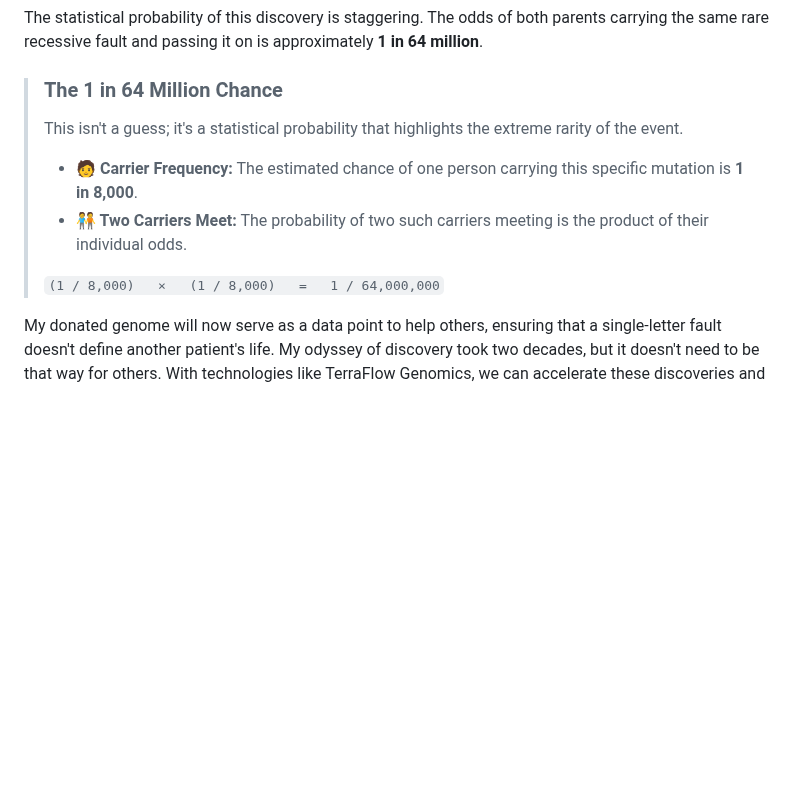
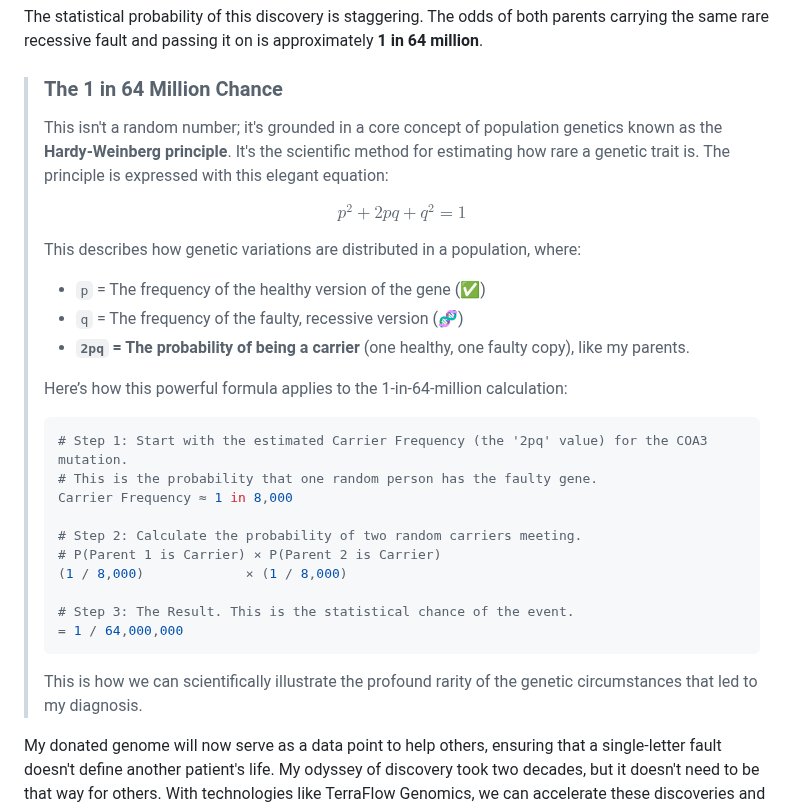
Before and after one commit to Harry5haw/Geyser-Genomics, a Markdown page: README.md, the part around the change. Rendered like a GitHub page; blank space fills up the shorter version.

````diff
--- a/README.md
+++ b/README.md
@@ -59,12 +59,30 @@ The statistical probability of this discovery is staggering. The odds of both pa
 
 >### The 1 in 64 Million Chance
 >
->This isn't a guess; it's a statistical probability that highlights the extreme rarity of the event.
+>This isn't a random number; it's grounded in a core concept of population genetics known as the **Hardy-Weinberg principle**. It's the scientific method for estimating how rare a genetic trait is. The principle is expressed with this elegant equation:
 >
->*   **🧑 Carrier Frequency:** The estimated chance of one person carrying this specific mutation is **1 in 8,000**.
->*   **🧑‍🤝‍🧑 Two Carriers Meet:** The probability of two such carriers meeting is the product of their individual odds.
+>$$ p^2 + 2pq + q^2 = 1 $$
 >
->    `(1 / 8,000)   ×   (1 / 8,000)   =   1 / 64,000,000`
+>This describes how genetic variations are distributed in a population, where:
+>*   `p` = The frequency of the healthy version of the gene (✅)
+>*   `q` = The frequency of the faulty, recessive version (🧬)
+>*   **`2pq` = The probability of being a carrier** (one healthy, one faulty copy), like my parents.
+>
+>Here’s how this powerful formula applies to the 1-in-64-million calculation:
+>
+>```bash
+># Step 1: Start with the estimated Carrier Frequency (the '2pq' value) for the COA3 mutation.
+># This is the probability that one random person has the faulty gene.
+>Carrier Frequency ≈ 1 in 8,000
+>
+># Step 2: Calculate the probability of two random carriers meeting.
+># P(Parent 1 is Carrier) × P(Parent 2 is Carrier)
+>(1 / 8,000)             × (1 / 8,000)
+>
+># Step 3: The Result. This is the statistical chance of the event.
+>= 1 / 64,000,000
+>```
+>This is how we can scientifically illustrate the profound rarity of the genetic circumstances that led to my diagnosis.
 
 My donated genome will now serve as a data point to help others, ensuring that a single-letter fault doesn't define another patient's life. My odyssey of discovery took two decades, but it doesn't need to be that way for others. With technologies like TerraFlow Genomics, we can accelerate these discoveries and build solutions that may one day repair the very code of life itself.
 
````
